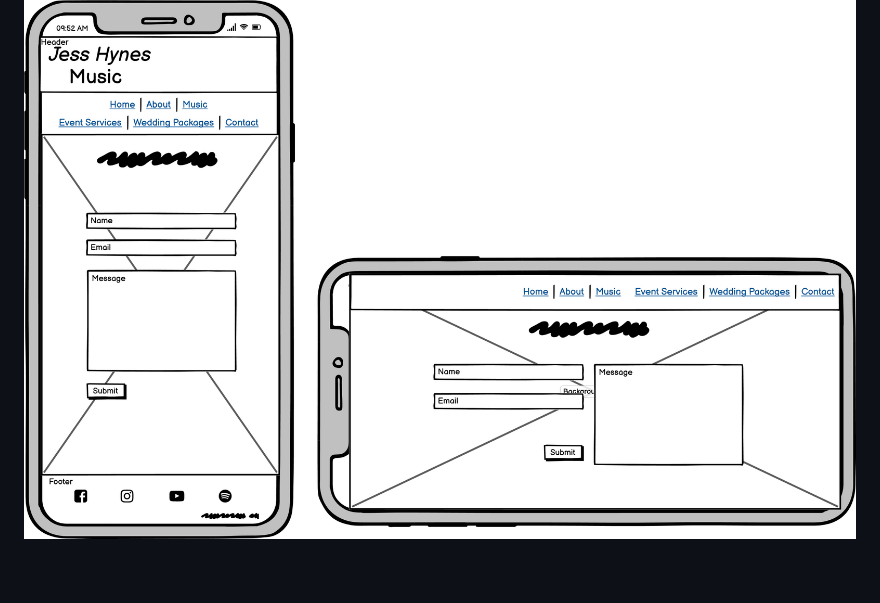
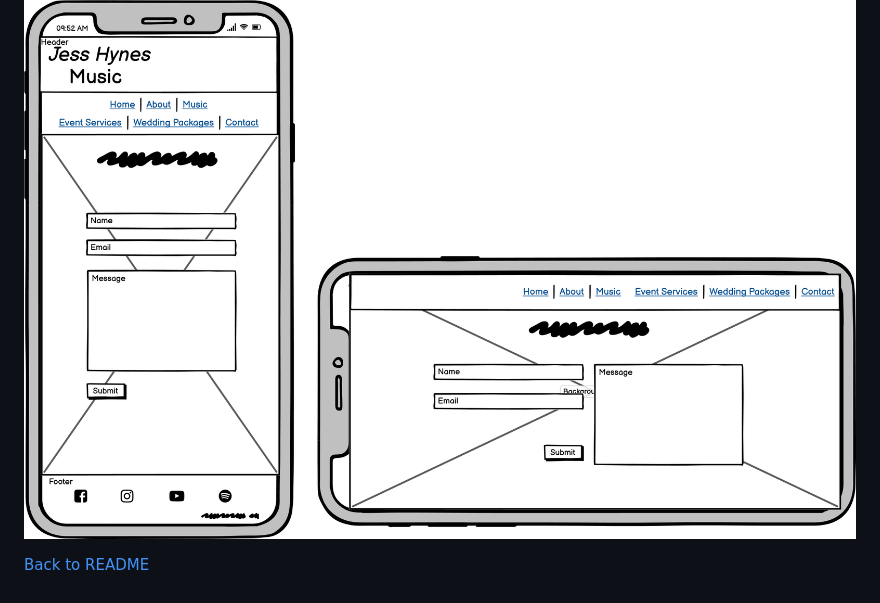
Before and after one commit to LauraJones929/portfolio-p1, a Markdown page: mobile-wf.md, the part around the change. GitHub-like rendering.

```diff
--- a/mobile-wf.md
+++ b/mobile-wf.md
@@ -19,3 +19,5 @@
 
 ## Contact
 ![Contact wireframe](assets/imgs/mobile-wf/contact.png)
+
+[Back to README](README.md)
```
Also changed, not shown: README.md (+5 -5 lines), desktop-wf.md (+22 -0 lines), tablet-wf.md (+2 -0 lines), assets/imgs/desktop-wf/about.png (added), assets/imgs/desktop-wf/contact.png (added), assets/imgs/desktop-wf/eventservices.png (added), assets/imgs/desktop-wf/homepage.png (added), assets/imgs/desktop-wf/music.png (added), assets/imgs/desktop-wf/packages.png (added).
